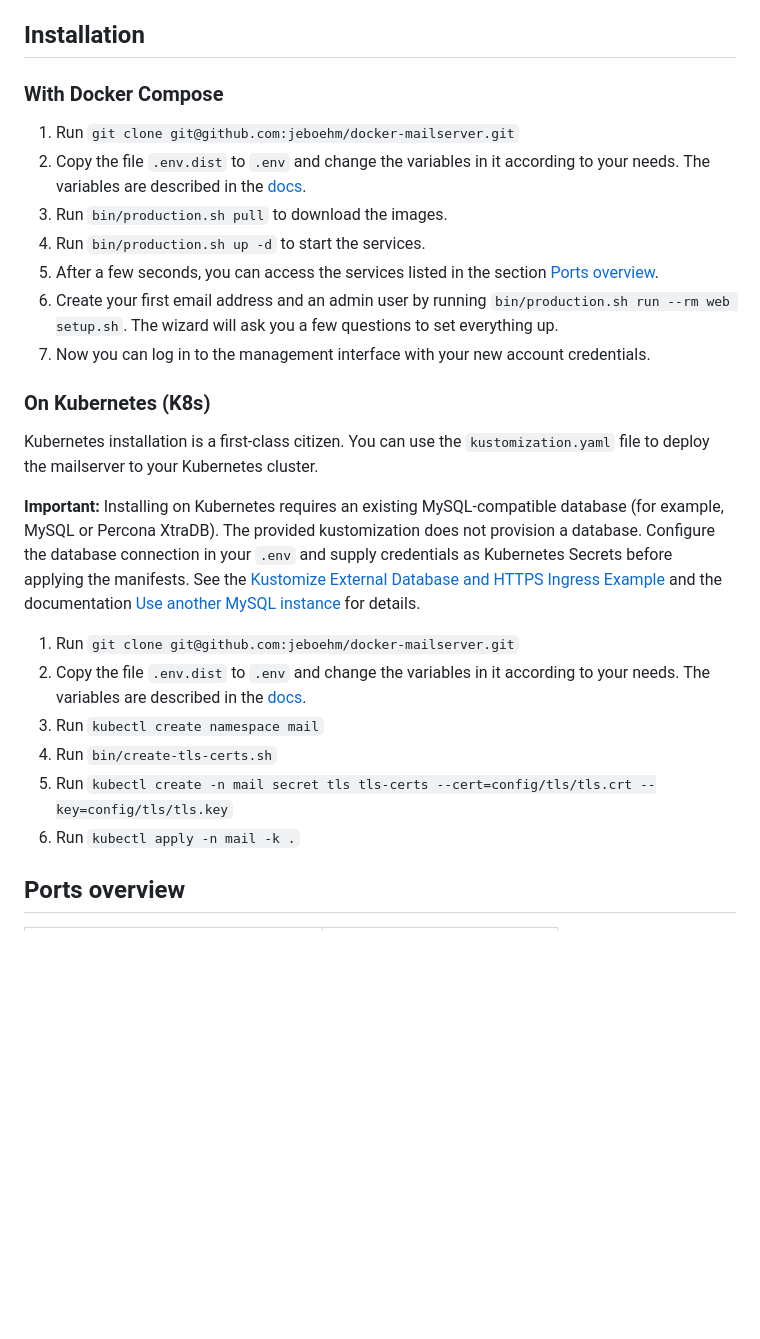
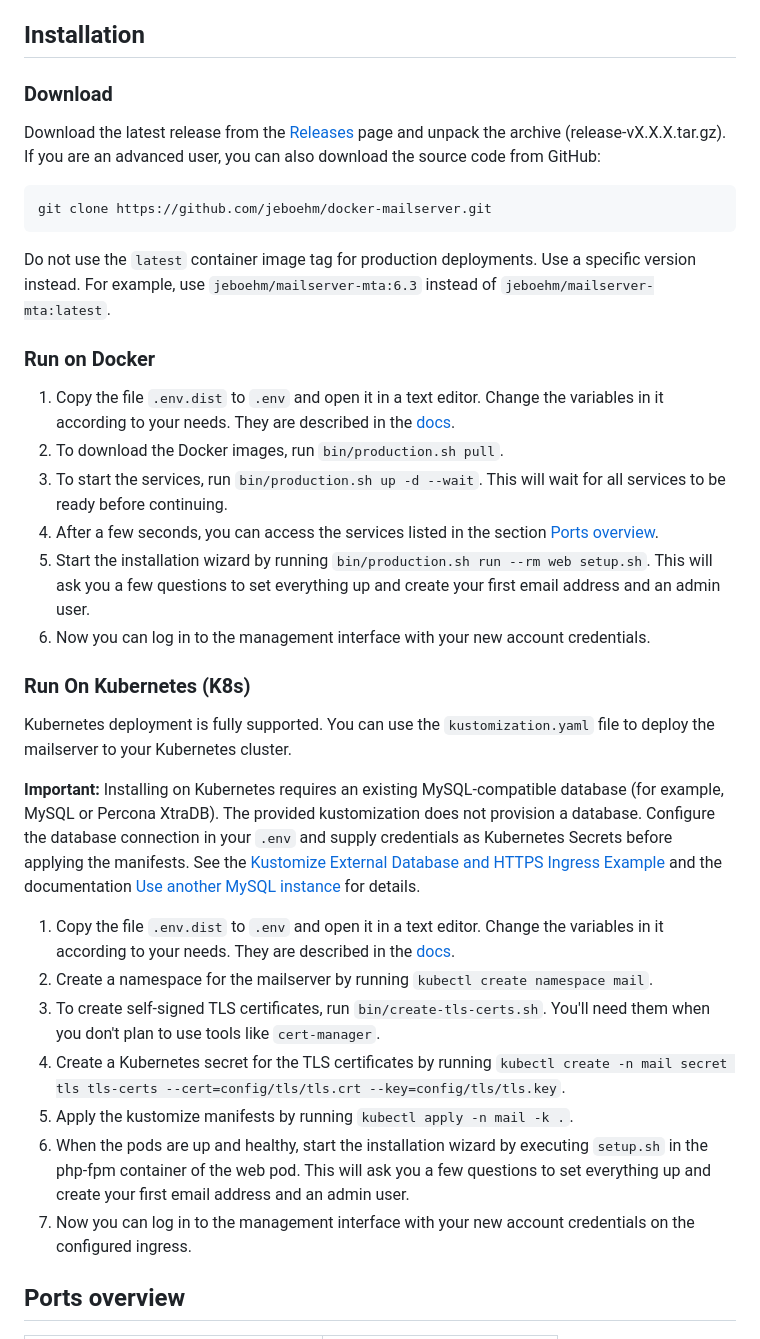
Before and after one commit to jeboehm/docker-mailserver, a Markdown page: README.md, the part around the change. Rendered like a GitHub page; blank space fills up the shorter version.

Commit message:
docs: improve deployment instructions (fixes #584)

````diff
--- a/README.md
+++ b/README.md
@@ -35,21 +35,31 @@ Container images are built on [Alpine Linux](https://alpinelinux.org) or vendor
 
 ## Installation
 
-### With Docker Compose
+### Download
 
-1. Run `git clone git@github.com:jeboehm/docker-mailserver.git`
-2. Copy the file `.env.dist` to `.env` and change the variables in it according to your needs.
-   The variables are described in the [docs](docs/ENVIRONMENT_VARIABLES.md).
-3. Run `bin/production.sh pull` to download the images.
-4. Run `bin/production.sh up -d` to start the services.
-5. After a few seconds, you can access the services listed in the section [Ports overview](#ports-overview).
-6. Create your first email address and an admin user by running `bin/production.sh run --rm web setup.sh`.
-   The wizard will ask you a few questions to set everything up.
-7. Now you can log in to the management interface with your new account credentials.
+Download the latest release from the [Releases](https://github.com/jeboehm/docker-mailserver/releases) page and unpack the archive (release-vX.X.X.tar.gz).
+If you are an advanced user, you can also download the source code from GitHub:
 
-### On Kubernetes (K8s)
+```bash
+git clone https://github.com/jeboehm/docker-mailserver.git
+```
 
-Kubernetes installation is a first-class citizen. You can use the `kustomization.yaml` file to deploy the mailserver to your Kubernetes cluster.
+Do not use the `latest` container image tag for production deployments. Use a specific version instead.
+For example, use `jeboehm/mailserver-mta:6.3` instead of `jeboehm/mailserver-mta:latest`.
+
+### Run on Docker
+
+1. Copy the file `.env.dist` to `.env` and open it in a text editor.
+   Change the variables in it according to your needs. They are described in the [docs](docs/ENVIRONMENT_VARIABLES.md).
+2. To download the Docker images, run `bin/production.sh pull`.
+3. To start the services, run `bin/production.sh up -d --wait`. This will wait for all services to be ready before continuing.
+4. After a few seconds, you can access the services listed in the section [Ports overview](#ports-overview).
+5. Start the installation wizard by running `bin/production.sh run --rm web setup.sh`. This will ask you a few questions to set everything up and create your first email address and an admin user.
+6. Now you can log in to the management interface with your new account credentials.
+
+### Run On Kubernetes (K8s)
+
+Kubernetes deployment is fully supported. You can use the `kustomization.yaml` file to deploy the mailserver to your Kubernetes cluster.
 
 **Important:** Installing on Kubernetes requires an existing MySQL-compatible database (for example, MySQL or Percona XtraDB).
 The provided kustomization does not provision a database. Configure the database connection in your `.env` and supply
@@ -57,13 +67,14 @@ credentials as Kubernetes Secrets before applying the manifests. See the
 [Kustomize External Database and HTTPS Ingress Example](docs/example-configs/kustomize/external-db-and-https-ingress/README.md)
 and the documentation [Use another MySQL instance](docs/EXTERNAL_MYSQL.md) for details.
 
-1. Run `git clone git@github.com:jeboehm/docker-mailserver.git`
-2. Copy the file `.env.dist` to `.env` and change the variables in it according to your needs.
-   The variables are described in the [docs](docs/ENVIRONMENT_VARIABLES.md).
-3. Run `kubectl create namespace mail`
-4. Run `bin/create-tls-certs.sh`
-5. Run `kubectl create -n mail secret tls tls-certs --cert=config/tls/tls.crt --key=config/tls/tls.key`
-6. Run `kubectl apply -n mail -k .`
+1. Copy the file `.env.dist` to `.env` and open it in a text editor.
+   Change the variables in it according to your needs. They are described in the [docs](docs/ENVIRONMENT_VARIABLES.md).
+2. Create a namespace for the mailserver by running `kubectl create namespace mail`.
+3. To create self-signed TLS certificates, run `bin/create-tls-certs.sh`. You'll need them when you don't plan to use tools like `cert-manager`.
+4. Create a Kubernetes secret for the TLS certificates by running `kubectl create -n mail secret tls tls-certs --cert=config/tls/tls.crt --key=config/tls/tls.key`.
+5. Apply the kustomize manifests by running `kubectl apply -n mail -k .`.
+6. When the pods are up and healthy, start the installation wizard by executing `setup.sh` in the php-fpm container of the web pod. This will ask you a few questions to set everything up and create your first email address and an admin user.
+7. Now you can log in to the management interface with your new account credentials on the configured ingress.
 
 ## Ports overview
 
````
